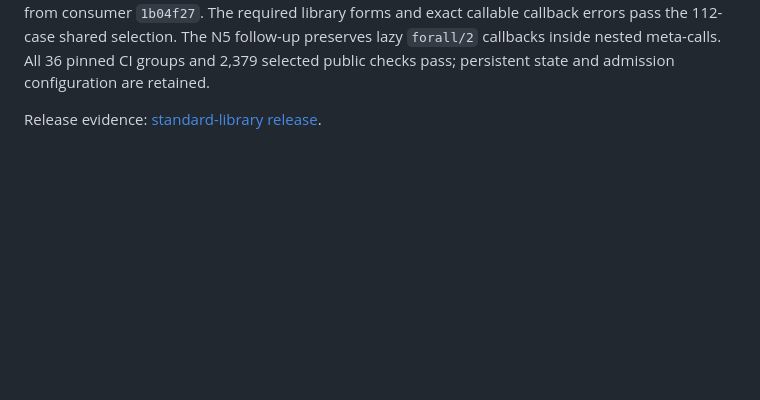
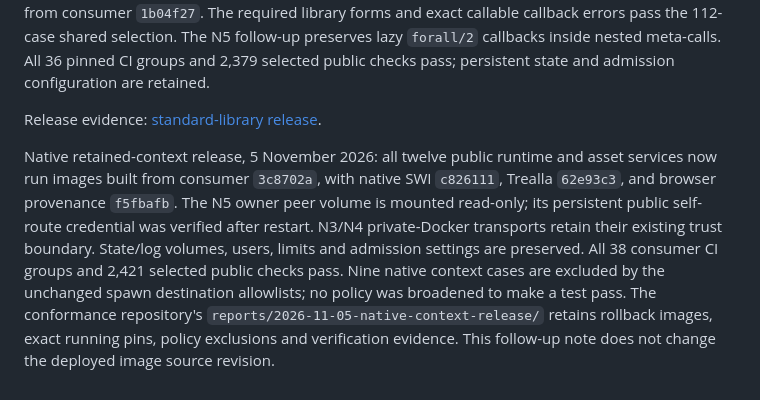
Before and after one commit to torbjornlager/trinity-demonstrator, a Markdown page: Deployment/README.md, the part around the change. Rendered like a GitHub page; blank space fills up the shorter version.

Commit message:
Record verified public retained-context deployment

```diff
--- a/Deployment/README.md
+++ b/Deployment/README.md
@@ -1098,3 +1098,17 @@ pinned CI groups and 2,379 selected public checks pass; persistent state and
 admission configuration are retained.
 
 Release evidence: [standard-library release](https://github.com/torbjornlager/trinity-conformance/tree/codex/conformance-adapter-fixes/reports/2026-11-05-standard-library-release).
+
+
+Native retained-context release, 5 November 2026: all twelve public runtime and
+asset services now run images built from consumer `3c8702a`, with native SWI
+`c826111`, Trealla `62e93c3`, and browser provenance `f5fbafb`. The N5 owner peer
+volume is mounted read-only; its persistent public self-route credential was
+verified after restart. N3/N4 private-Docker transports retain their existing
+trust boundary. State/log volumes, users, limits and admission settings are
+preserved. All 38 consumer CI groups and 2,421 selected public checks pass.
+Nine native context cases are excluded by the unchanged spawn destination
+allowlists; no policy was broadened to make a test pass. The conformance
+repository's `reports/2026-11-05-native-context-release/` retains rollback images,
+exact running pins, policy exclusions and verification evidence. This follow-up
+note does not change the deployed image source revision.
```
